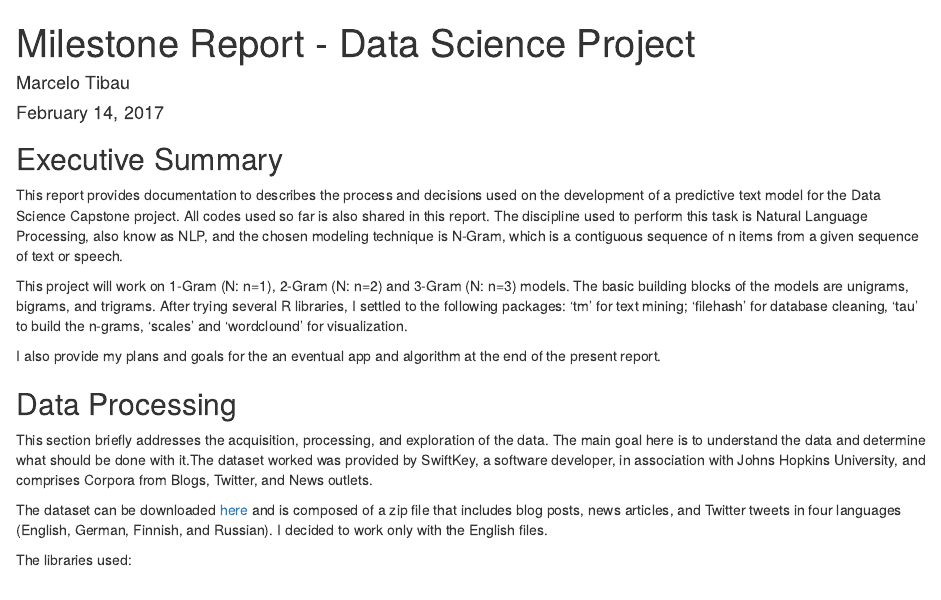
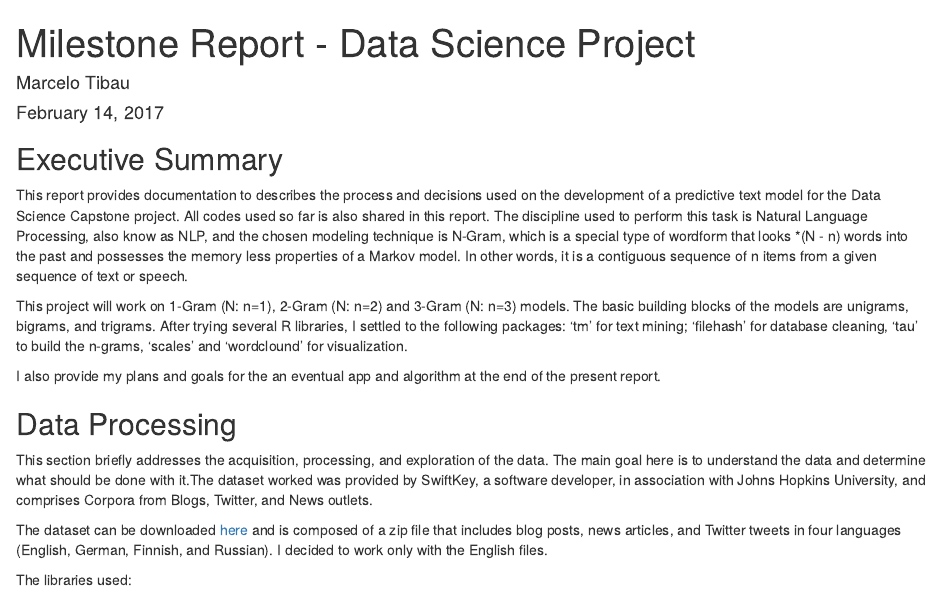
Before and after one commit to marcelo-tibau/data-scientists-tools, an R Markdown document (Milestone_Report_Capstone_NGram.Rmd): the page in a window 1100 px wide, from its top. Rendered offline with R 4.5, knitr and Pandoc, with nearby package versions; some code elsewhere in the file could not run offline.

Commit message:
Add files via upload

```diff
--- a/Milestone_Report_Capstone_NGram.Rmd
+++ b/Milestone_Report_Capstone_NGram.Rmd
@@ -7,7 +7,7 @@ output: html_document
 
 ## Executive Summary
 
-This report provides documentation to describes the process and decisions used on the development of a predictive text model for the Data Science Capstone project. All codes used so far is also shared in this report. The discipline used to perform this task is Natural Language Processing, also know as NLP, and the chosen modeling technique is N-Gram, which is a contiguous sequence of n items from a given sequence of text or speech.
+This report provides documentation to describes the process and decisions used on the development of a predictive text model for the Data Science Capstone project. All codes used so far is also shared in this report. The discipline used to perform this task is Natural Language Processing, also know as NLP, and the chosen modeling technique is N-Gram, which is a special type of wordform that looks *(N - n) words into the past and possesses the memory less properties of a Markov model. In other words, it is a contiguous sequence of n items from a given sequence of text or speech.
 
 This project will work on 1-Gram (N: n=1), 2-Gram (N: n=2) and 3-Gram (N: n=3) models. The basic building blocks of the models are unigrams, bigrams, and trigrams. After trying several R libraries, I settled to the following packages: 'tm' for text mining; 'filehash' for database cleaning, 'tau' to build the n-grams, 'scales' and 'wordclound' for visualization.
 
```
